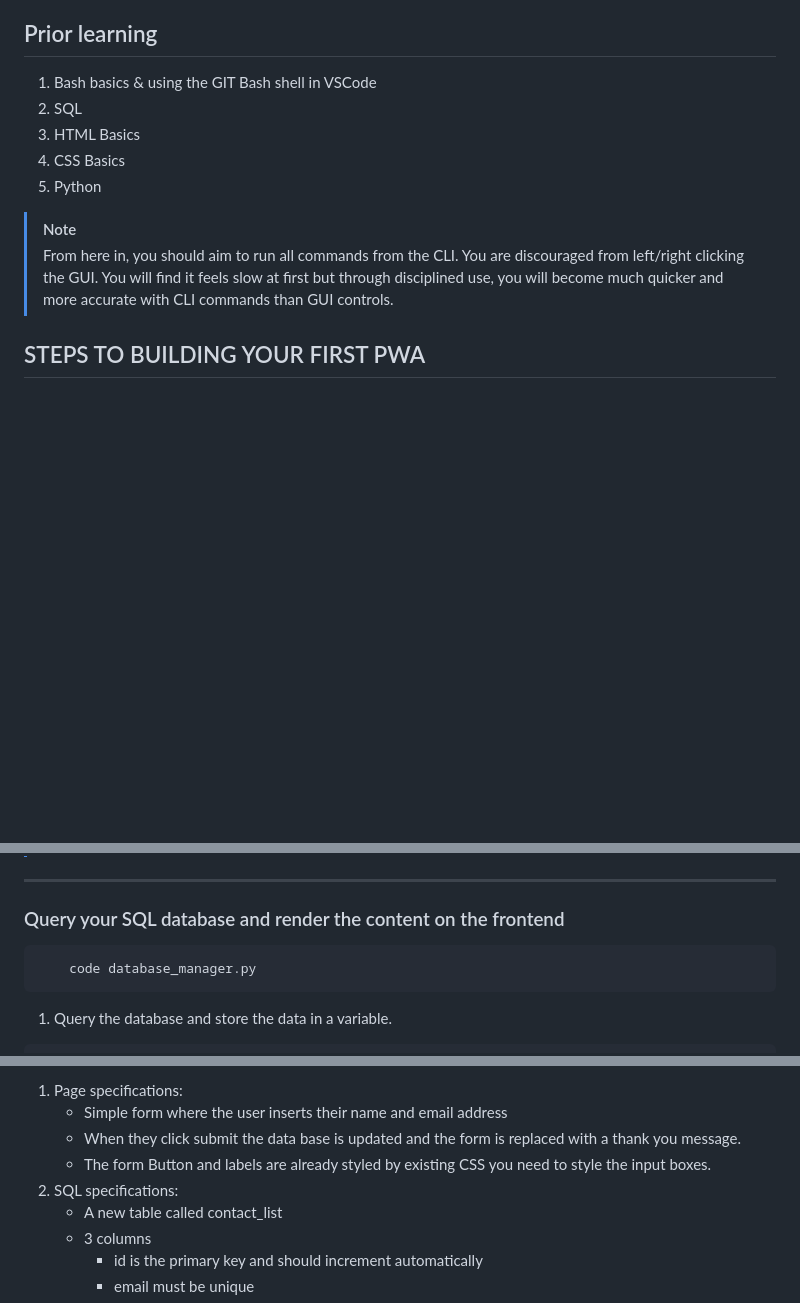
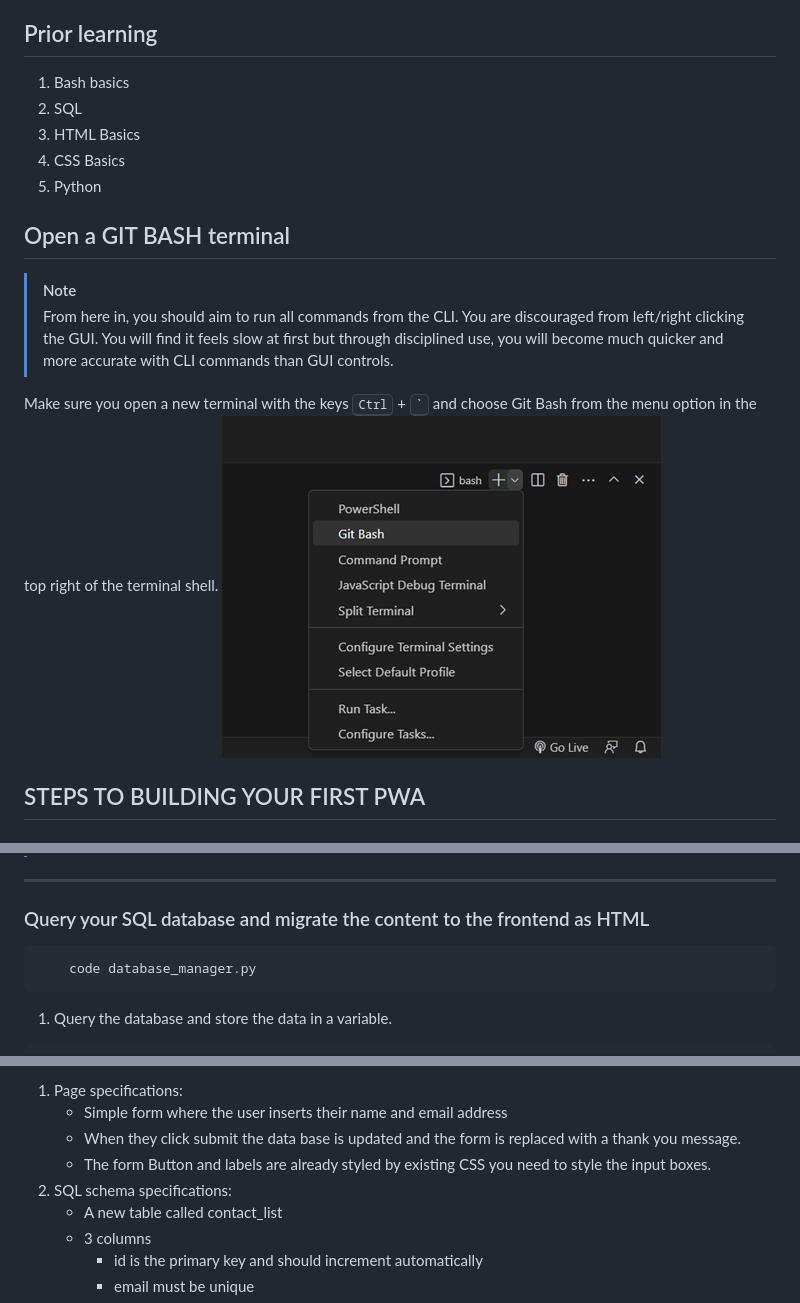
Before and after one commit to mkelly133/Flask_PWA_Programming_For_The_Web_Task_Source, a Markdown page: docs/README.md, 3 parts joined by grey strips. GitHub-like rendering; pictures changed too: docs/README_resources/git_bash_shell.png (added); blank space fills up the shorter version.

Commit message:
improve docs

````diff
--- a/docs/README.md
+++ b/docs/README.md
@@ -26,14 +26,19 @@ This screen capture shows how the final PWA will render to the user.
 
 ## Prior learning
 
-1. Bash basics & using the GIT Bash shell in VSCode
+1. Bash basics
 2. SQL
 3. HTML Basics
 4. CSS Basics
 5. Python
 
+## Open a GIT BASH terminal
+
 > [!NOTE]
 > From here in, you should aim to run all commands from the CLI. You are discouraged from left/right clicking the GUI. You will find it feels slow at first but through disciplined use, you will become much quicker and more accurate with CLI commands than GUI controls.
+
+Make sure you open a new terminal with the keys <kbd>Ctrl</kbd> + <kbd>`</kbd> and choose Git Bash from the menu option in the top right of the terminal shell.
+![Screen capture of the menu options for terminals](/docs/README_resources/git_bash_shell.png "Choose Git Bash from the list")
 
 ## STEPS TO BUILDING YOUR FIRST PWA
 
@@ -397,7 +402,7 @@ Copy the [GNU GPL license](https://www.gnu.org/licenses/gpl-3.0.txt) text into t
 
 ---
 
-### Query your SQL database and render the content on the frontend
+### Query your SQL database and migrate the content to the frontend as HTML
 
 ```bash
     code database_manager.py
@@ -715,7 +720,7 @@ The following code snippets will help you create a simple form in the add.html p
     - Simple form where the user inserts their name and email address
     - When they click submit the data base is updated and the form is replaced with a thank you message.
     - The form Button and labels are already styled by existing CSS you need to style the input boxes.
-3. SQL specifications:
+3. SQL schema specifications:
     - A new table called contact_list
     - 3 columns
       - id is the primary key and should increment automatically
````
Also changed, not shown: other parts of docs/README.md (+3 -3 lines).
